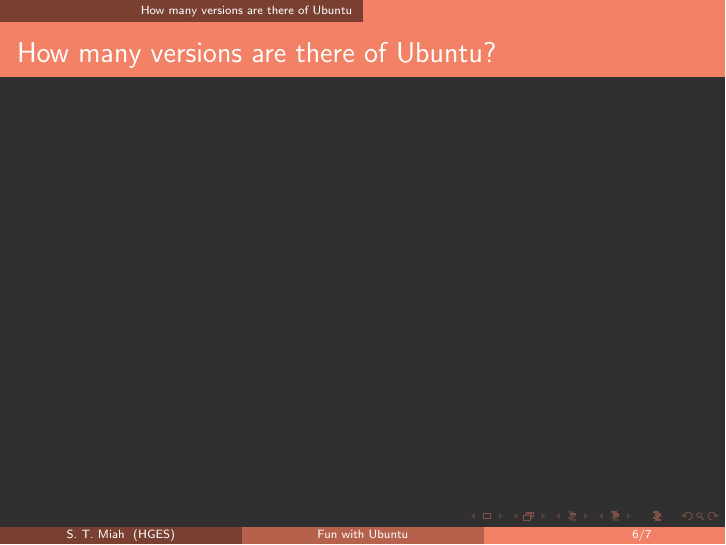
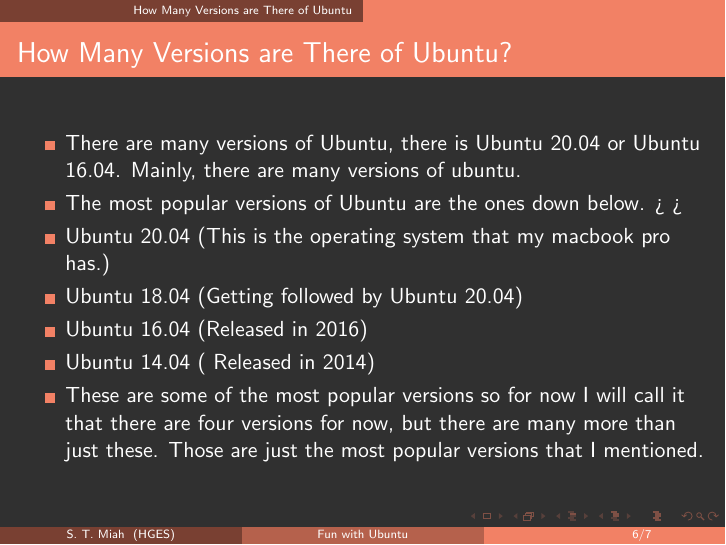
Before and after one commit to mahee-miah/myLearningTools, LaTeX slides (pres4-Ubuntu/main.tex): page 6 of 7. Compiled offline with LaTeX, dvips and Ghostscript.

Commit message:
Modified main.pdf and main.tex

```diff
--- a/pres4-Ubuntu/main.tex
+++ b/pres4-Ubuntu/main.tex
@@ -72,8 +72,21 @@
 
 
 
-\section{How many versions are there of Ubuntu}
-\begin{frame}{How many versions are there of Ubuntu?}
+\section{How Many Versions are There of Ubuntu}
+\begin{frame}{How Many Versions are There of Ubuntu?}
+\begin{itemize}
+\item There are many versions of Ubuntu, there is Ubuntu 20.04 or Ubuntu 16.04. Mainly, there are many versions of ubuntu.
+\item The most popular versions of Ubuntu are the ones down below.
+>
+>
+\item Ubuntu 20.04 (This is the operating system that my macbook pro has.)
+\item Ubuntu 18.04 (Getting followed by Ubuntu 20.04)
+\item Ubuntu 16.04 (Released in 2016)
+\item Ubuntu 14.04 ( Released in 2014)
+\item These are some of the most popular versions so for now I will call it that there are four versions for now, but there are many more than just these. Those are just the most popular versions that I mentioned.
+\end{itemize}
+
+
 
 
 \end{frame}
```
Also changed, not shown: pres4-Ubuntu/main.pdf.
